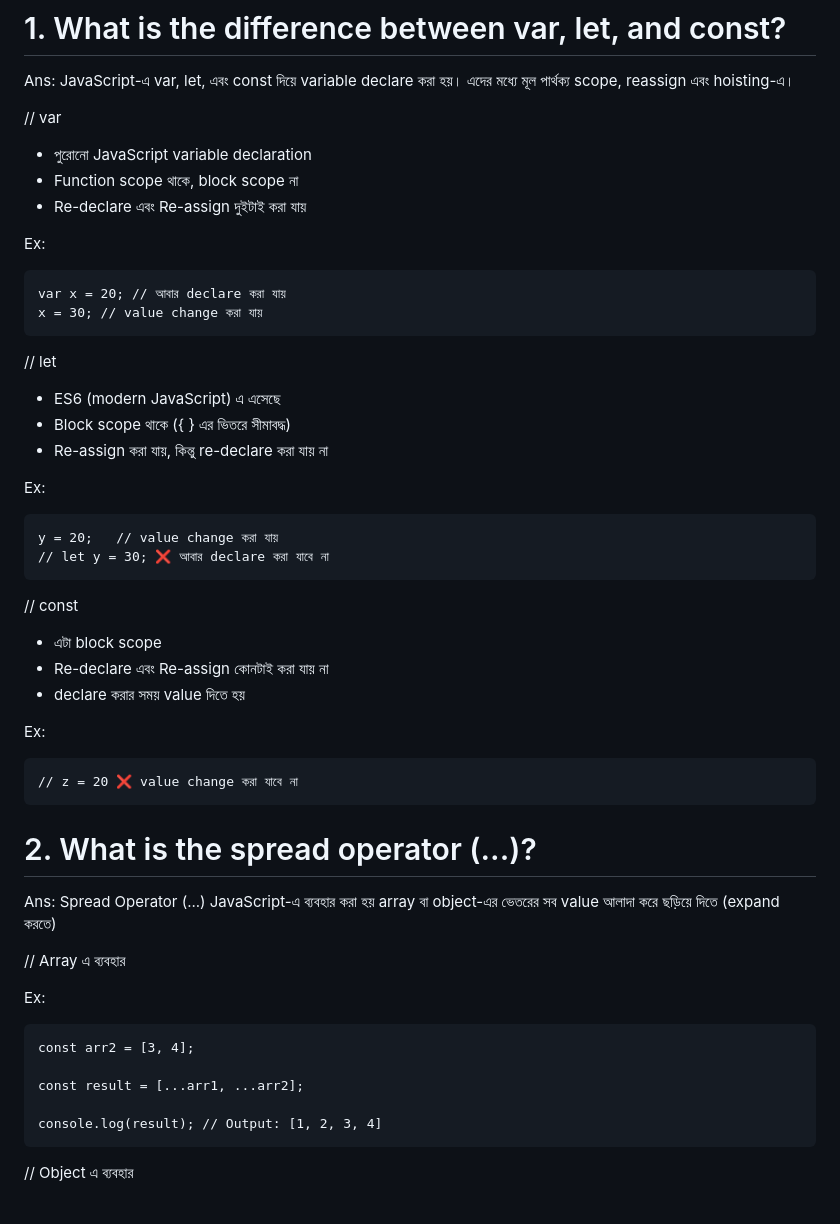
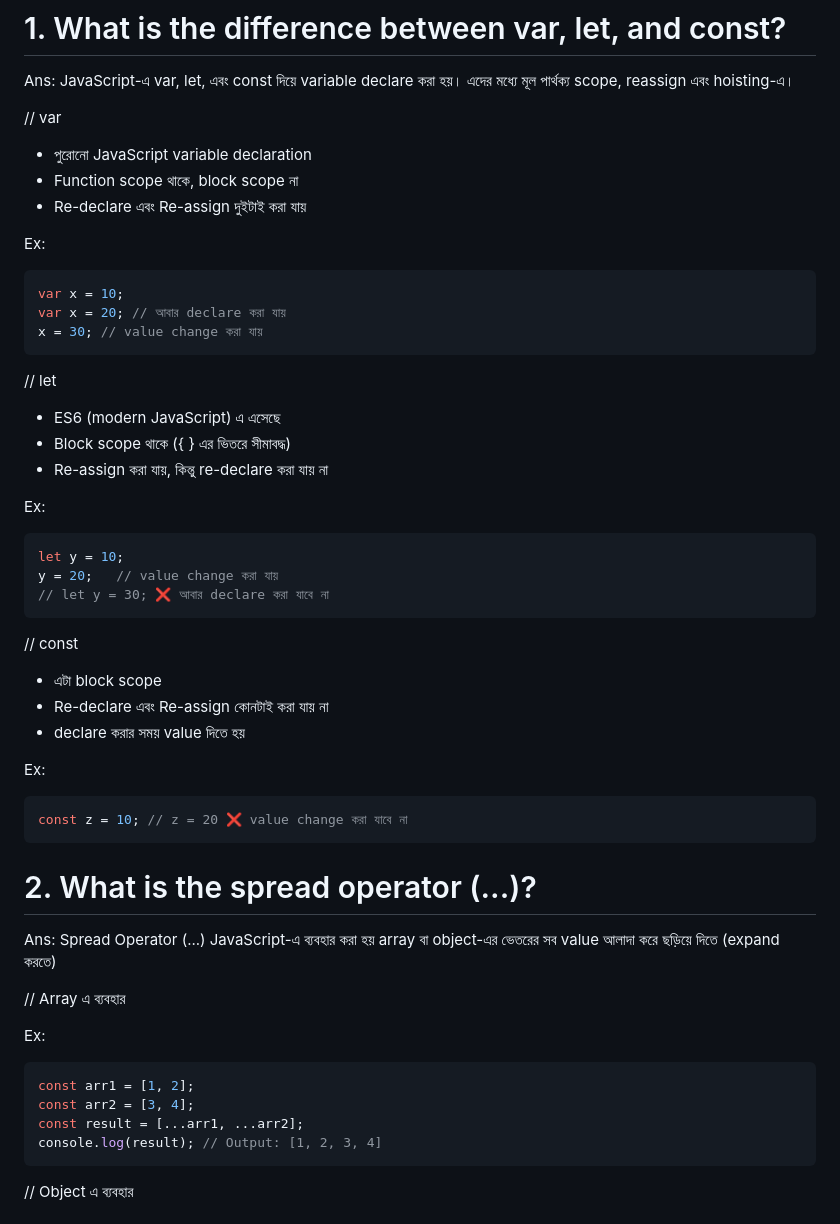
Before and after one commit to mdtonmoyhasansiam/GitHub-Issue-Tracker, a Markdown page: README.md, the part around one of its changes. GitHub-like rendering.

````diff
--- a/README.md
+++ b/README.md
@@ -9,7 +9,8 @@ Ans: JavaScript-এ var, let, এবং const দিয়ে variable declare ক
 
 Ex:
 
-```var x = 10;
+```javascript
+var x = 10;
 var x = 20; // আবার declare করা যায়
 x = 30; // value change করা যায়
 ```
@@ -22,7 +23,8 @@ x = 30; // value change করা যায়
 
 Ex:
 
-```let y = 10;
+```javascript
+let y = 10;
 y = 20;   // value change করা যায়
 // let y = 30; ❌ আবার declare করা যাবে না
 ```
@@ -35,8 +37,8 @@ y = 20;   // value change করা যায়
 
 Ex:
 
-```const z = 10;
-// z = 20 ❌ value change করা যাবে না
+```javascript
+const z = 10; // z = 20 ❌ value change করা যাবে না
 ```
 
 
@@ -47,11 +49,10 @@ Ans: Spread Operator (...) JavaScript-এ ব্যবহার করা হয়
 
 Ex:
 
-```const arr1 = [1, 2];
+```javascript
+const arr1 = [1, 2];
 const arr2 = [3, 4];
-
 const result = [...arr1, ...arr2];
-
 console.log(result); // Output: [1, 2, 3, 4]
 ```
 
````
Also changed, not shown: other parts of README.md (+12 -6 lines).
